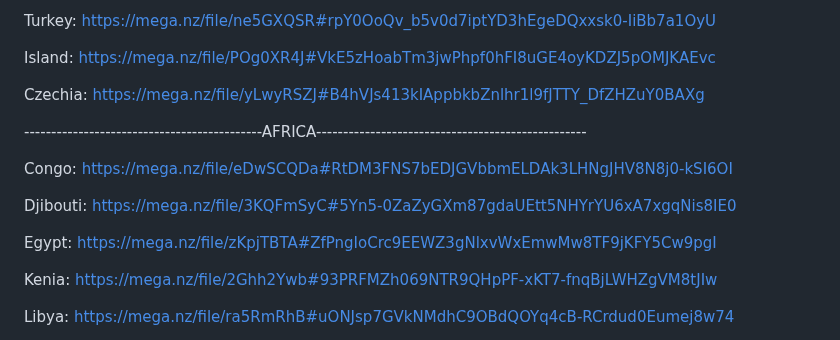
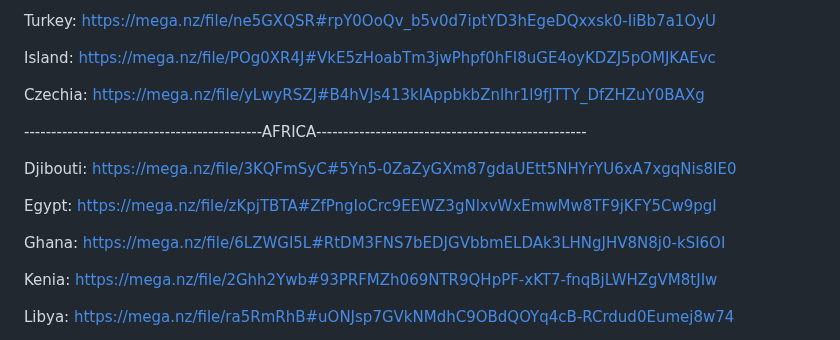
Before and after one commit to ollighost/DTED-LVL2-4-TAK, a Markdown page: README.md, the part around the change. Rendered like a GitHub page.

```diff
--- a/README.md
+++ b/README.md
@@ -48,11 +48,11 @@ Czechia:                   https://mega.nz/file/yLwyRSZJ#B4hVJs413kIAppbkbZnlhr1
 
 --------------------------------------------AFRICA--------------------------------------------------
 
-Congo:                    https://mega.nz/file/eDwSCQDa#RtDM3FNS7bEDJGVbbmELDAk3LHNgJHV8N8j0-kSI6OI
-
 Djibouti:                  https://mega.nz/file/3KQFmSyC#5Yn5-0ZaZyGXm87gdaUEtt5NHYrYU6xA7xgqNis8IE0
 
 Egypt:                     https://mega.nz/file/zKpjTBTA#ZfPngIoCrc9EEWZ3gNlxvWxEmwMw8TF9jKFY5Cw9pgI
+
+Ghana:                     https://mega.nz/file/6LZWGI5L#RtDM3FNS7bEDJGVbbmELDAk3LHNgJHV8N8j0-kSI6OI
 
 Kenia:                    https://mega.nz/file/2Ghh2Ywb#93PRFMZh069NTR9QHpPF-xKT7-fnqBjLWHZgVM8tJIw
 
```
